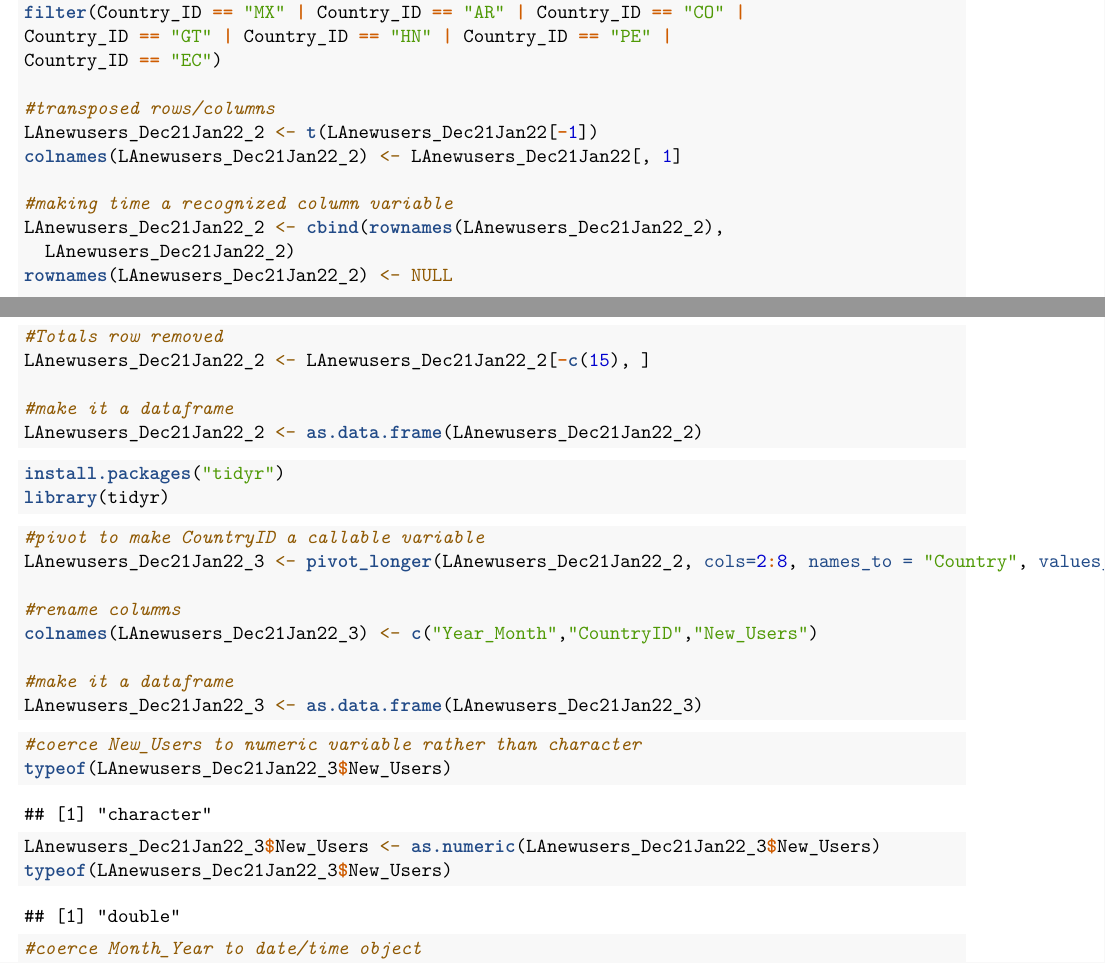
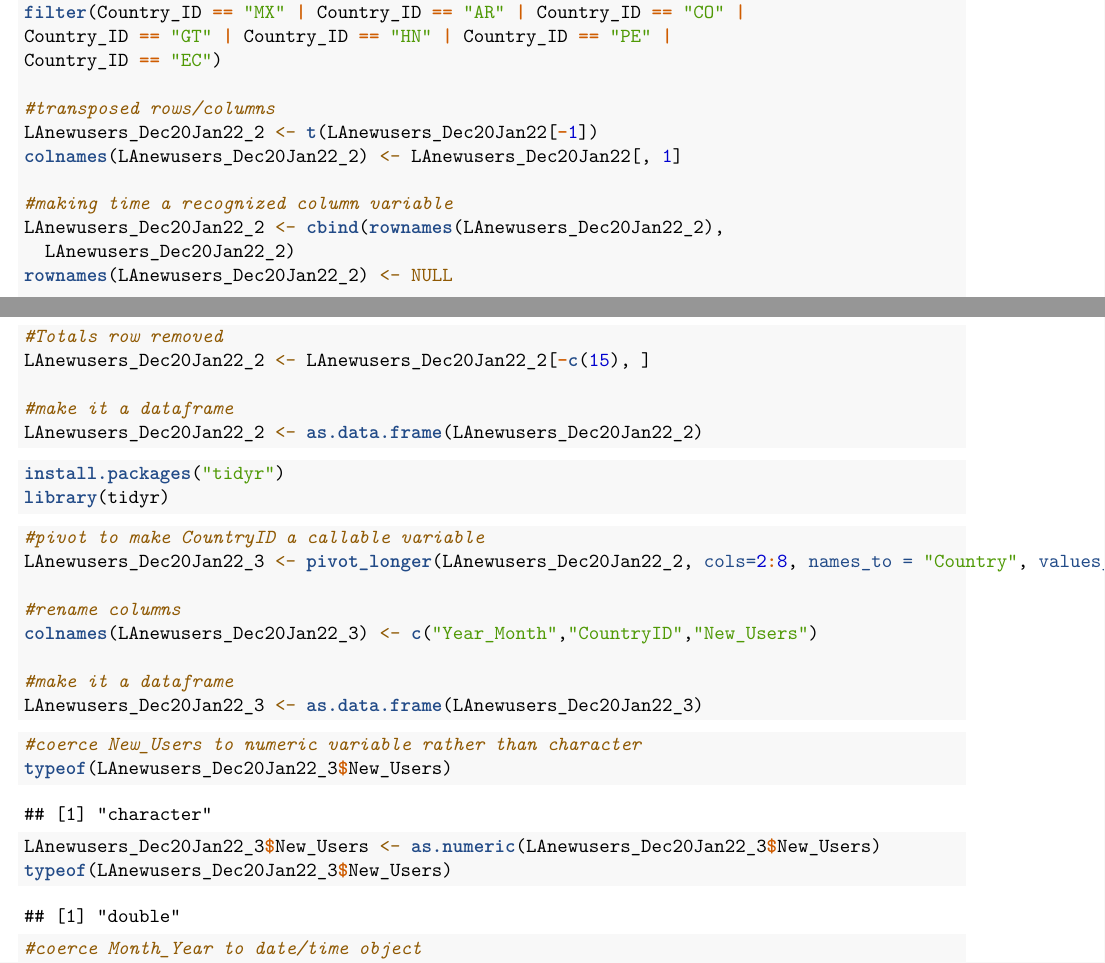
Before and after one commit to DaniBehonick/SAapp-LAusers, an R Markdown document (SAapp-LAusers.Rmd): two parts of pages 1 and 2 of 2 before the commit and two parts of pages 1 and 2 of 3 after it, joined at a grey line, cut so that both start at the same text. Rendered offline with R 4.5, knitr and Pandoc, then LaTeX, with nearby package versions; some code elsewhere in the file could not run offline.

Commit message:
it vexes us less!

````diff
--- a/SAapp-LAusers.Rmd
+++ b/SAapp-LAusers.Rmd
@@ -37,19 +37,19 @@ Country_ID == "GT" | Country_ID == "HN" | Country_ID == "PE" |
 Country_ID == "EC")
 
 #transposed rows/columns
-LAnewusers_Dec21Jan22_2 <- t(LAnewusers_Dec21Jan22[-1])
-colnames(LAnewusers_Dec21Jan22_2) <- LAnewusers_Dec21Jan22[, 1]
+LAnewusers_Dec20Jan22_2 <- t(LAnewusers_Dec20Jan22[-1])
+colnames(LAnewusers_Dec20Jan22_2) <- LAnewusers_Dec20Jan22[, 1]
 
 #making time a recognized column variable
-LAnewusers_Dec21Jan22_2 <- cbind(rownames(LAnewusers_Dec21Jan22_2),
-  LAnewusers_Dec21Jan22_2)
-rownames(LAnewusers_Dec21Jan22_2) <- NULL
+LAnewusers_Dec20Jan22_2 <- cbind(rownames(LAnewusers_Dec20Jan22_2),
+  LAnewusers_Dec20Jan22_2)
+rownames(LAnewusers_Dec20Jan22_2) <- NULL
 
 #Totals row removed
-LAnewusers_Dec21Jan22_2 <- LAnewusers_Dec21Jan22_2[-c(15), ]
+LAnewusers_Dec20Jan22_2 <- LAnewusers_Dec20Jan22_2[-c(15), ]
 
 #make it a dataframe
-LAnewusers_Dec21Jan22_2 <- as.data.frame(LAnewusers_Dec21Jan22_2)
+LAnewusers_Dec20Jan22_2 <- as.data.frame(LAnewusers_Dec20Jan22_2)
 ```
 
 ```{r}
@@ -58,19 +58,19 @@ library(tidyr)
 ```
 ```{r}
 #pivot to make CountryID a callable variable
-LAnewusers_Dec21Jan22_3 <- pivot_longer(LAnewusers_Dec21Jan22_2, cols=2:8, names_to = "Country", values_to = "New_users")
+LAnewusers_Dec20Jan22_3 <- pivot_longer(LAnewusers_Dec20Jan22_2, cols=2:8, names_to = "Country", values_to = "New_users")
 
 #rename columns
-colnames(LAnewusers_Dec21Jan22_3) <- c("Year_Month","CountryID","New_Users")
+colnames(LAnewusers_Dec20Jan22_3) <- c("Year_Month","CountryID","New_Users")
 
 #make it a dataframe
-LAnewusers_Dec21Jan22_3 <- as.data.frame(LAnewusers_Dec21Jan22_3)
+LAnewusers_Dec20Jan22_3 <- as.data.frame(LAnewusers_Dec20Jan22_3)
 ```
 
 ```{r}
 #coerce New_Users to numeric variable rather than character
-typeof(LAnewusers_Dec21Jan22_3$New_Users)
-LAnewusers_Dec21Jan22_3$New_Users <- as.numeric(LAnewusers_Dec21Jan22_3$New_Users)
-typeof(LAnewusers_Dec21Jan22_3$New_Users)
+typeof(LAnewusers_Dec20Jan22_3$New_Users)
+LAnewusers_Dec20Jan22_3$New_Users <- as.numeric(LAnewusers_Dec20Jan22_3$New_Users)
+typeof(LAnewusers_Dec20Jan22_3$New_Users)
 
 #coerce Month_Year to date/time object
````
Also changed, not shown: SAapp-LAusers.Rmd (24 more changed lines).
